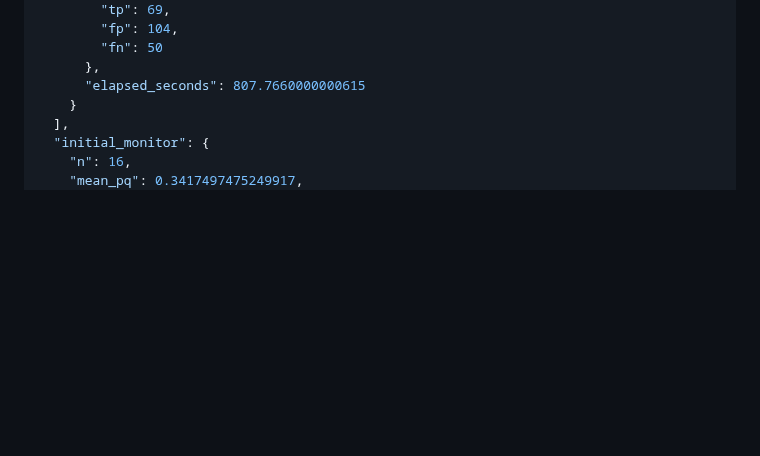
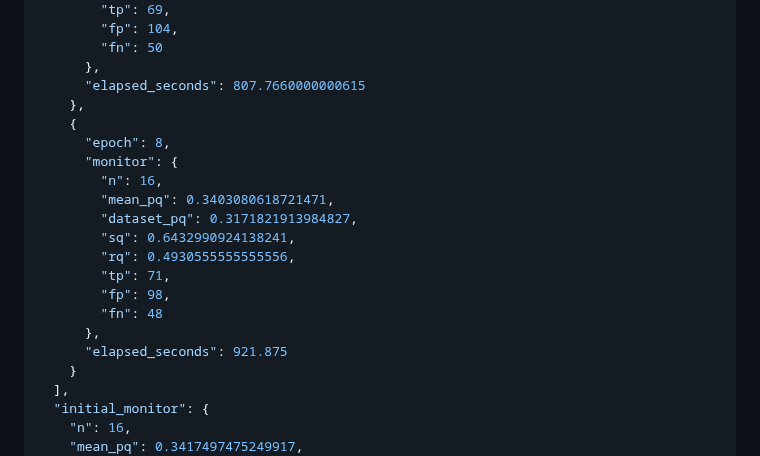
Before and after one commit to ugurk-0/Solar-Filament-Segmentation-Challenge-2026, a Markdown page: reports/yolo11n_finetune_20261006.md, the part around the change. Rendered like a GitHub page; blank space fills up the shorter version.

Commit message:
Auto-sync local changes 2026-10-06 20:07:46

```diff
--- a/reports/yolo11n_finetune_20261006.md
+++ b/reports/yolo11n_finetune_20261006.md
@@ -103,6 +103,20 @@ Actual loaded model: {'task': 'segment', 'scale': 'n', 'parameters': 2842803, 'y
         "fn": 50
       },
       "elapsed_seconds": 807.7660000000615
+    },
+    {
+      "epoch": 8,
+      "monitor": {
+        "n": 16,
+        "mean_pq": 0.3403080618721471,
+        "dataset_pq": 0.3171821913984827,
+        "sq": 0.6432990924138241,
+        "rq": 0.4930555555555556,
+        "tp": 71,
+        "fp": 98,
+        "fn": 48
+      },
+      "elapsed_seconds": 921.875
     }
   ],
   "initial_monitor": {
```
